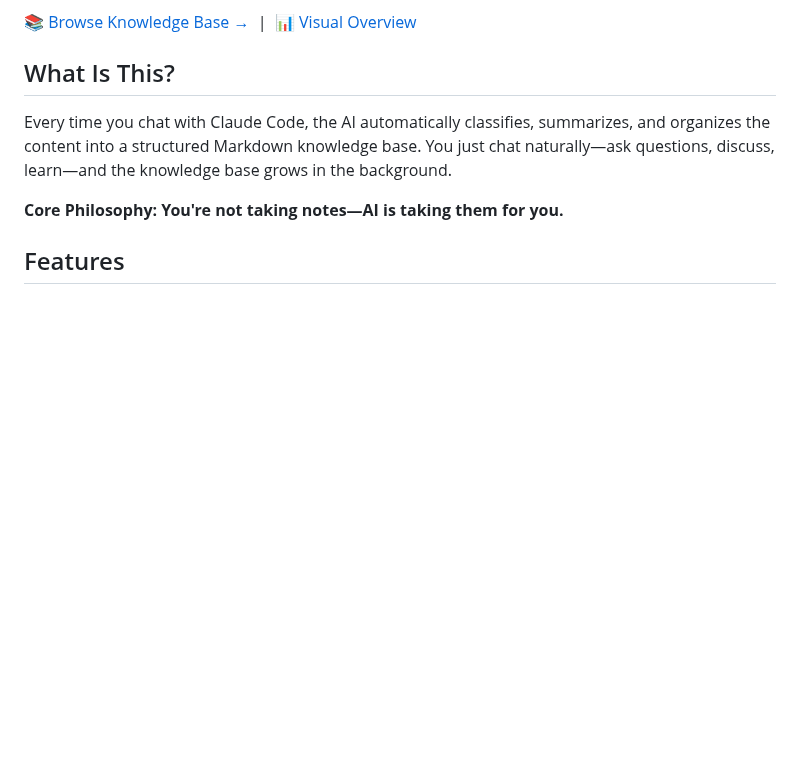
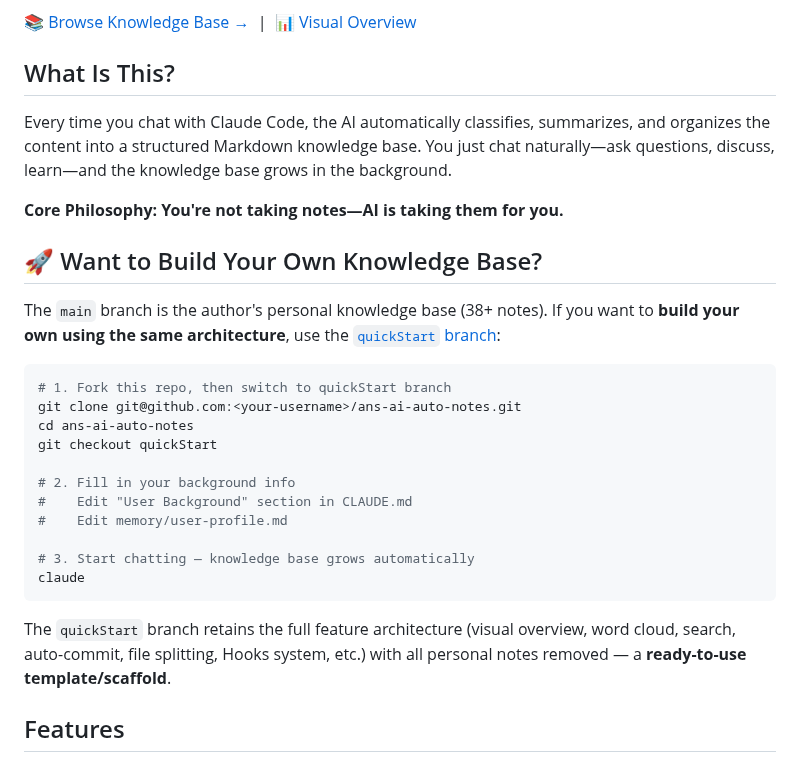
Before and after one commit to reallyhwc/ans-ai-auto-notes, a Markdown page: README_EN.md, the part around the change. Drawn GitHub-style; blank space fills up the shorter version.

Commit message:
docs: add quickStart branch guide in README for new users

````diff
--- a/README_EN.md
+++ b/README_EN.md
@@ -11,6 +11,26 @@
 Every time you chat with Claude Code, the AI automatically classifies, summarizes, and organizes the content into a structured Markdown knowledge base. You just chat naturally—ask questions, discuss, learn—and the knowledge base grows in the background.
 
 **Core Philosophy: You're not taking notes—AI is taking them for you.**
+
+## 🚀 Want to Build Your Own Knowledge Base?
+
+The `main` branch is the author's personal knowledge base (38+ notes). If you want to **build your own using the same architecture**, use the [`quickStart` branch](https://github.com/reallyhwc/ans-ai-auto-notes/tree/quickStart):
+
+```bash
+# 1. Fork this repo, then switch to quickStart branch
+git clone git@github.com:<your-username>/ans-ai-auto-notes.git
+cd ans-ai-auto-notes
+git checkout quickStart
+
+# 2. Fill in your background info
+#    Edit "User Background" section in CLAUDE.md
+#    Edit memory/user-profile.md
+
+# 3. Start chatting — knowledge base grows automatically
+claude
+```
+
+The `quickStart` branch retains the full feature architecture (visual overview, word cloud, search, auto-commit, file splitting, Hooks system, etc.) with all personal notes removed — a **ready-to-use template/scaffold**.
 
 ## Features
 
````
Also changed, not shown: README.md (+20 -0 lines).
